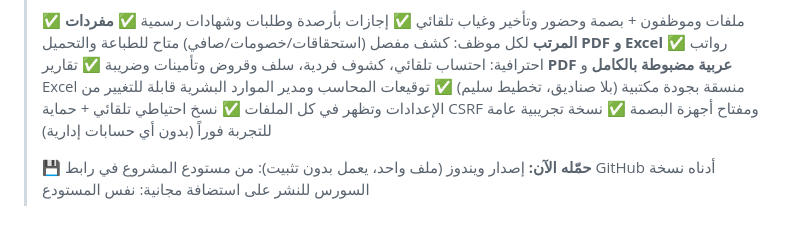
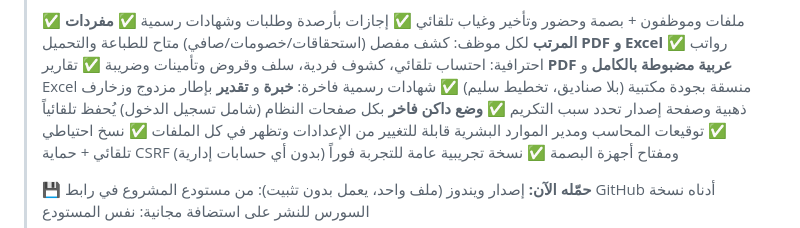
Before and after one commit to ahmedboney/hr-pro-system, a Markdown page: منشور_فيسبوك.md, the part around the change. GitHub-like rendering.

```diff
--- a/منشور_فيسبوك.md
+++ b/منشور_فيسبوك.md
@@ -15,6 +15,8 @@
 > ✅ **مفردات المرتب** لكل موظف: كشف مفصل (استحقاقات/خصومات/صافي) متاح للطباعة والتحميل **PDF و Excel**
 > ✅ رواتب احترافية: احتساب تلقائي، كشوف فردية، سلف وقروض وتأمينات وضريبة
 > ✅ تقارير **PDF عربية مضبوطة بالكامل** و Excel منسقة بجودة مكتبية (بلا صناديق، تخطيط سليم)
+> ✅ شهادات رسمية فاخرة: **خبرة** و **تقدير** بإطار مزدوج وزخارف ذهبية وصفحة إصدار تحدد سبب التكريم
+> ✅ **وضع داكن فاخر** بكل صفحات النظام (شامل تسجيل الدخول) يُحفظ تلقائياً
 > ✅ توقيعات المحاسب ومدير الموارد البشرية قابلة للتغيير من الإعدادات وتظهر في كل الملفات
 > ✅ نسخ احتياطي تلقائي + حماية CSRF ومفتاح أجهزة البصمة
 > ✅ نسخة تجريبية عامة للتجربة فوراً (بدون أي حسابات إدارية)
```
Also changed, not shown: README.md (+8 -1 lines), دليل_الاستضافة.md (+1 -0 lines), نوتة_ربط_الاجهزة.md (added, +117 -0 lines), screenshots/09_login.png, screenshots/09b_login_dark.png (added), screenshots/10_appreciation_issue.png (added), screenshots/11_dashboard_dark.png (added), screenshots/pdf_preview/appreciation_cert_p1.png (added), screenshots/pdf_preview/experience_cert_p1.png, 10 other files.
